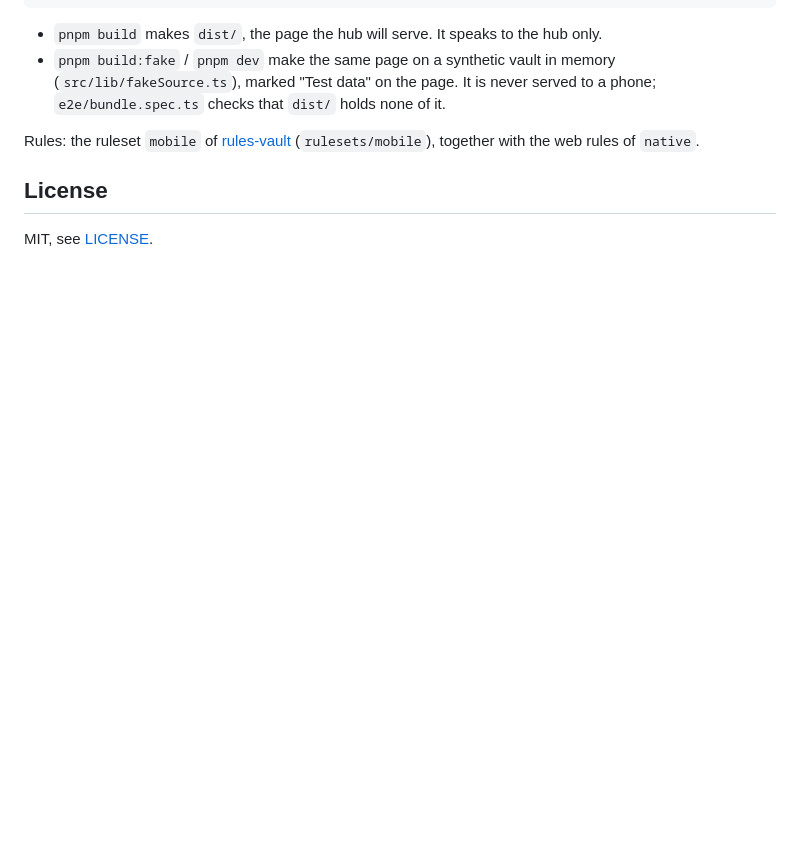
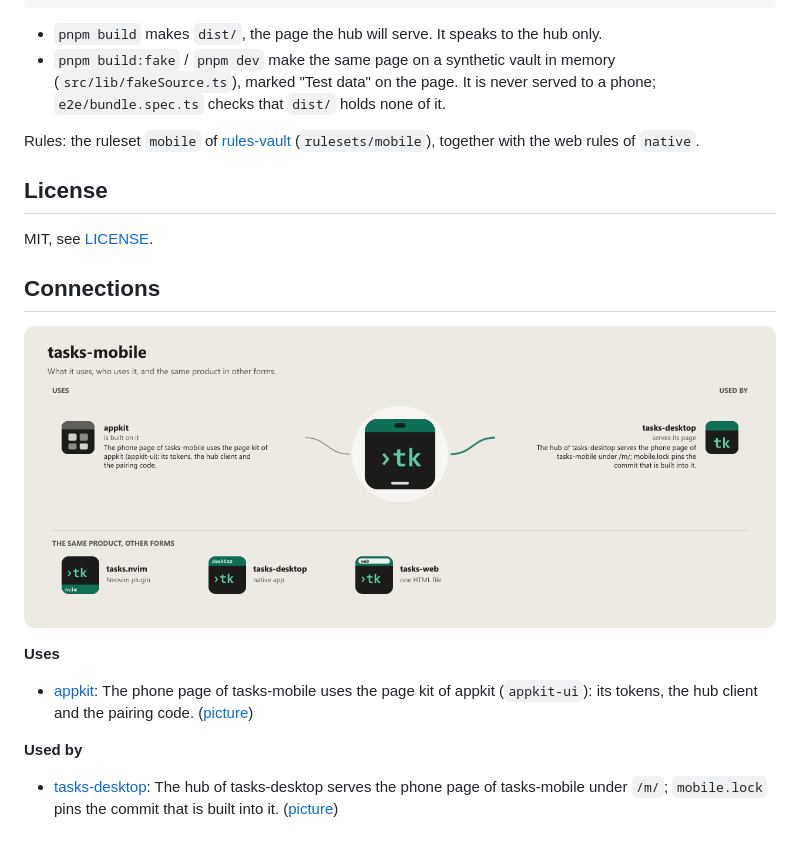
Before and after one commit to WKDSteve/tasks-mobile, a Markdown page: README.md, the part around the change. Rendered like a GitHub page; pictures changed too: assets/graphs/tasks-mobile.png (added); blank space fills up the shorter version.

Commit message:
docs(readme): connections to the other repos of the workshop, as a picture and a list
The block at the end of the README and assets/graphs are written by the app-icons tool of the workshop (graphs.mjs install-repos); change integrations.json there, not here.

```diff
--- a/README.md
+++ b/README.md
@@ -73,3 +73,17 @@ with the web rules of `native`.
 ## License
 
 MIT, see [LICENSE](LICENSE).
+
+<!-- connections:begin (written by the app-icons tool of the workshop; change integrations.json there, not this block) -->
+## Connections
+
+![tasks-mobile: what it uses and what uses it](assets/graphs/tasks-mobile.png)
+
+**Uses**
+
+- [appkit](https://github.com/WKDSteve/appkit): The phone page of tasks-mobile uses the page kit of appkit (`appkit-ui`): its tokens, the hub client and the pairing code. ([picture](assets/graphs/pair/tasks-mobile--appkit.png))
+
+**Used by**
+
+- [tasks-desktop](https://github.com/WKDSteve/tasks-desktop): The hub of tasks-desktop serves the phone page of tasks-mobile under `/m/`; `mobile.lock` pins the commit that is built into it. ([picture](assets/graphs/pair/tasks-desktop--tasks-mobile.png))
+<!-- connections:end -->
```
Also changed, not shown: assets/graphs/pair/tasks-desktop--tasks-mobile.png (added), assets/graphs/pair/tasks-mobile--appkit.png (added).
